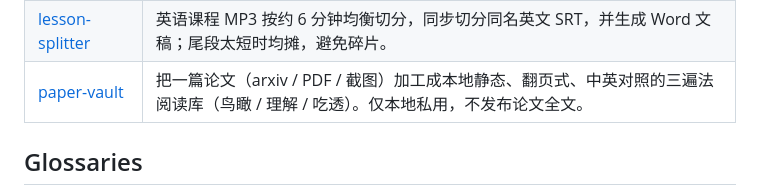
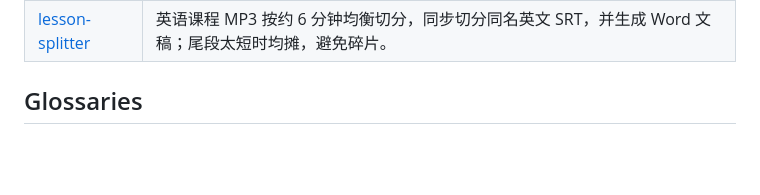
Before and after one commit to shawnwang-sg/agent-skills, a Markdown page: README.md, the part around the change. Rendered like a GitHub page; blank space fills up the shorter version.

Commit message:
README: drop duplicate paper-vault row

```diff
--- a/README.md
+++ b/README.md
@@ -39,7 +39,6 @@ agent-skills/
 | [video-yuedu](./video-yuedu) | Turn a local video-favorites library (Douyin, Xiaohongshu… downloaded videos and image notes, in category folders or flat) into a browsable reading page `yuedu.html`: transcribe via the local douyin-fav-study app, fix ASR typos, drop filler words, add punctuation without rewriting (≤15% change), lay out paragraphs/headings/lists/dialogue/gold quote, group by tab → category → topic, with side nav (collapsible), search, in-page video playback, continuous/shuffle play, local re-filing of misplaced items, and a separate low-information list. Re-runs incrementally every ~100 new transcripts. (Formerly `douyin-yuedu`.) |
 | [moerduo-collection](./moerduo-collection) | 「磨耳朵」英语听力素材库：把单集文件夹搬运、重命名进合集目录；用 `build_collection.py` 全量重建 `磨耳朵.docx`（按集号排序、碎片字幕重排成逐行文稿、章标题 + 分页 + 目录）。 |
 | [lesson-splitter](./lesson-splitter) | 英语课程 MP3 按约 6 分钟均衡切分，同步切分同名英文 SRT，并生成 Word 文稿；尾段太短时均摊，避免碎片。 |
-| [paper-vault](./paper-vault) | 把一篇论文（arxiv / PDF / 截图）加工成本地静态、翻页式、中英对照的三遍法阅读库（鸟瞰 / 理解 / 吃透）。仅本地私用，不发布论文全文。 |
 
 ## Glossaries
 
```
